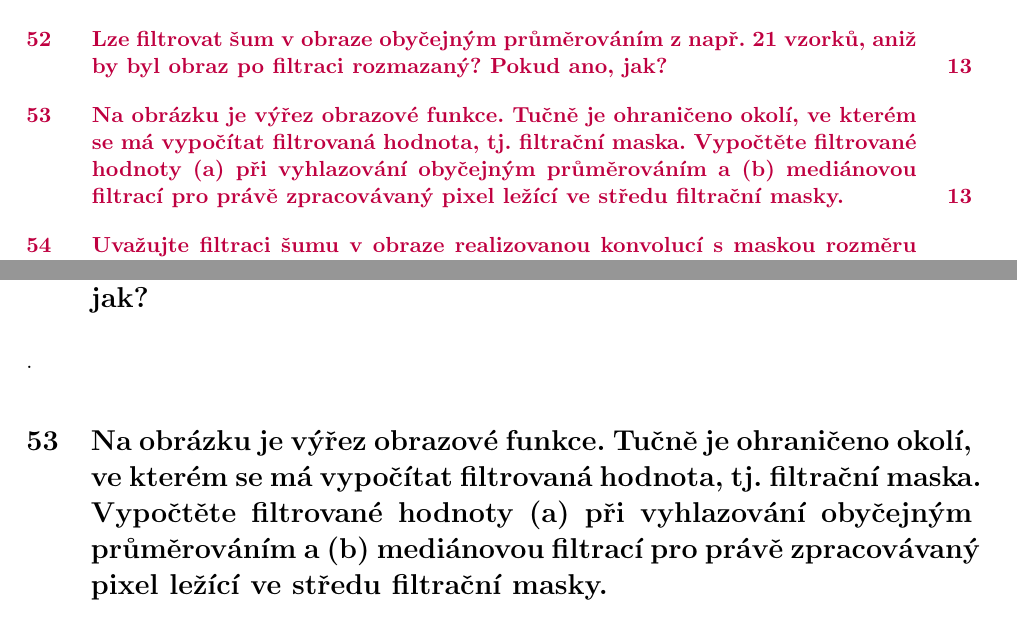
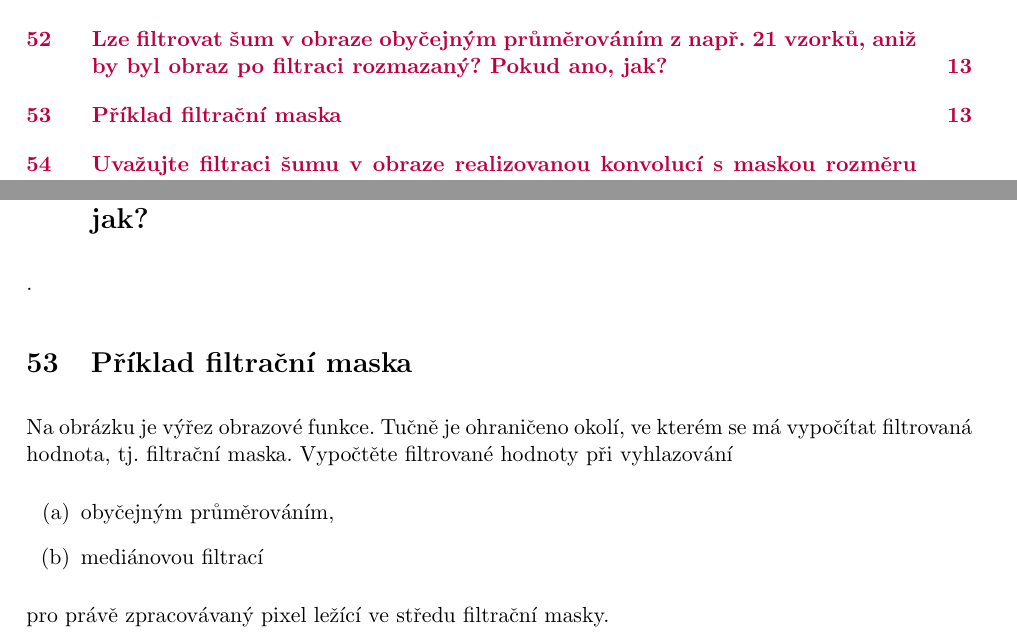
Before and after one commit to knedl1k/A7B33DIF_exam, a LaTeX document (main.tex, which reads questions/053.tex): two parts of pages 4 and 21 of 32 before the commit and two parts of pages 4 and 21 of 33 after it, joined at a grey line, cut so that both start at the same text. Compiled offline with pdfLaTeX.

Commit message:
better formatting 053

```diff
--- a/questions/053.tex
+++ b/questions/053.tex
@@ -1,4 +1,9 @@
-\section{Na obrázku je výřez obrazové funkce. Tučně je ohraničeno okolí, ve kterém se má vypočítat filtrovaná hodnota,
-tj. filtrační maska. Vypočtěte filtrované hodnoty (a) při vyhlazování obyčejným průměrováním a (b) mediánovou filtrací
-pro právě zpracovávaný pixel ležící ve středu filtrační masky.}.
+\section{Příklad filtrační maska}
+Na obrázku je výřez obrazové funkce. Tučně je ohraničeno okolí, ve kterém se má vypočítat filtrovaná hodnota,
+tj. filtrační maska. Vypočtěte filtrované hodnoty při vyhlazování
+\begin{enumerate}[(a)]
+    \item obyčejným průměrováním,
+    \item mediánovou filtrací
+\end{enumerate}
+pro právě zpracovávaný pixel ležící ve středu filtrační masky.
 
```
Also changed, not shown: questions/053.tex (4 more changed lines).
